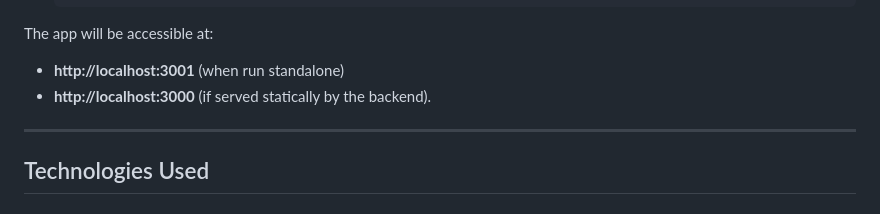
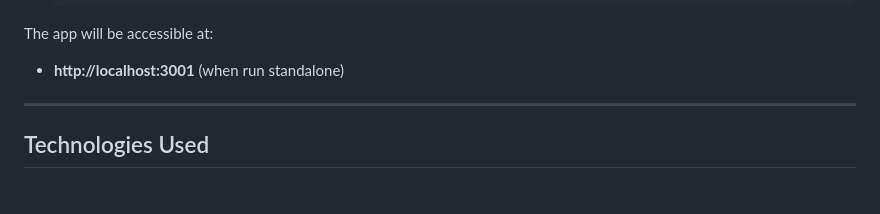
Before and after one commit to olelong/ft_swifty_companion, a Markdown page: README.md, the part around one of its changes. Rendered like a GitHub page.

Commit message:
Revise README with setup and technology details
Updated setup instructions and technologies used section.

```diff
--- a/README.md
+++ b/README.md
@@ -75,7 +76,6 @@ Other requirements:
 
 The app will be accessible at:
 - **http://localhost:3001** (when run standalone)
-- **http://localhost:3000** (if served statically by the backend).
 
 ---
 <h2> Technologies Used </h2>
```
Also changed, not shown: other parts of README.md (+5 -4 lines).
